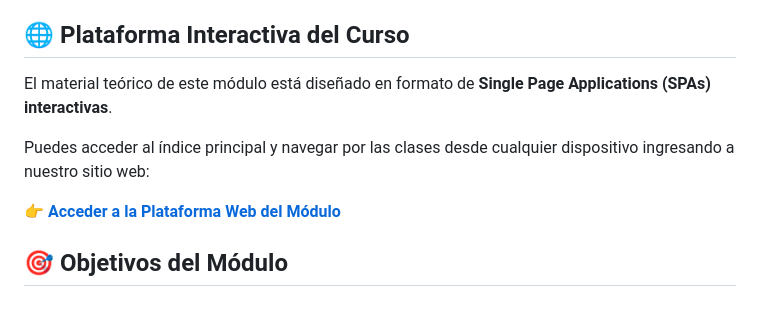
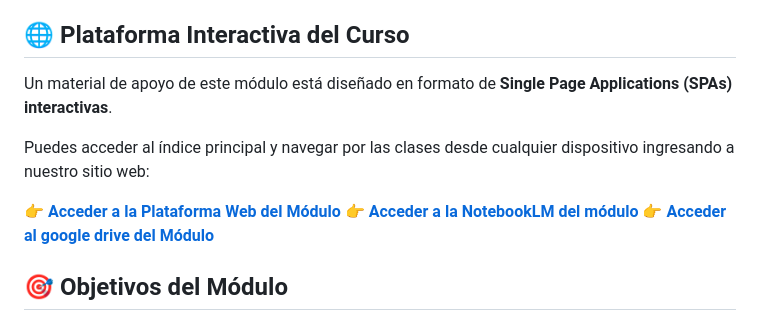
Before and after one commit to Pastor-E-Perez-Estigarribia/curso-iaa, a Markdown page: README.md, the part around the change. Rendered like a GitHub page.

Commit message:
Update README with additional course resources
Added links to NotebookLM and Google Drive resources.

```diff
--- a/README.md
+++ b/README.md
@@ -6,11 +6,15 @@ Este curso busca proporcionar a los estudiantes una inmersión profunda, combina
 
 ## **🌐 Plataforma Interactiva del Curso**
 
-El material teórico de este módulo está diseñado en formato de **Single Page Applications (SPAs) interactivas**.
+Un material de apoyo de este módulo está diseñado en formato de **Single Page Applications (SPAs) interactivas**.
 
 Puedes acceder al índice principal y navegar por las clases desde cualquier dispositivo ingresando a nuestro sitio web:
 
 👉 [**Acceder a la Plataforma Web del Módulo**](https://pastor-e-perez-estigarribia.github.io/curso-iaa/)
+👉 [**Acceder a la NotebookLM del módulo**](https://notebooklm.google.com/notebook/e564a7c8-11a3-43bb-bd67-7793d7f3e6e6)
+👉 [**Acceder al google drive del Módulo**](https://drive.google.com/drive/folders/1ku3CxdFkTQGb3RukwgpemzRmZtUl7HFl?usp=sharing)
+
+
 
 ## **🎯 Objetivos del Módulo**
 
```
